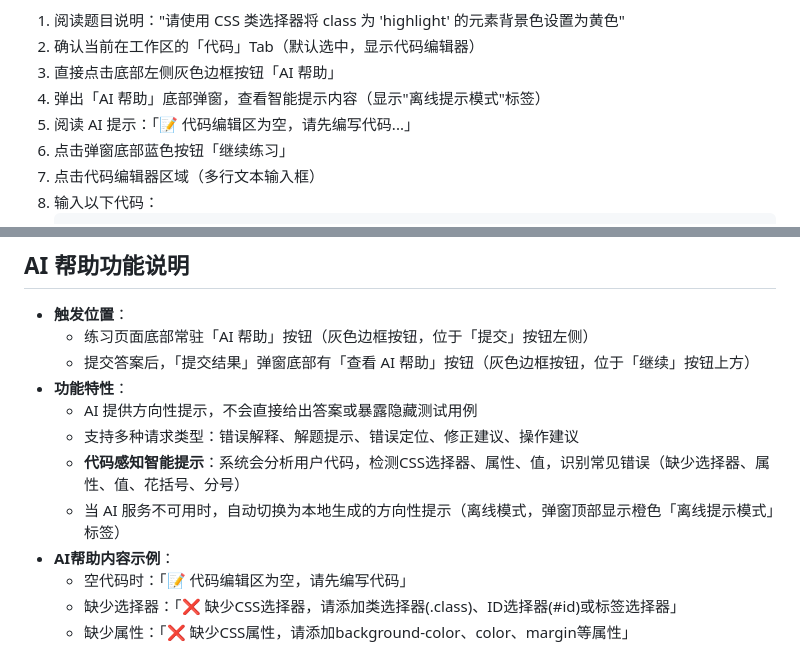
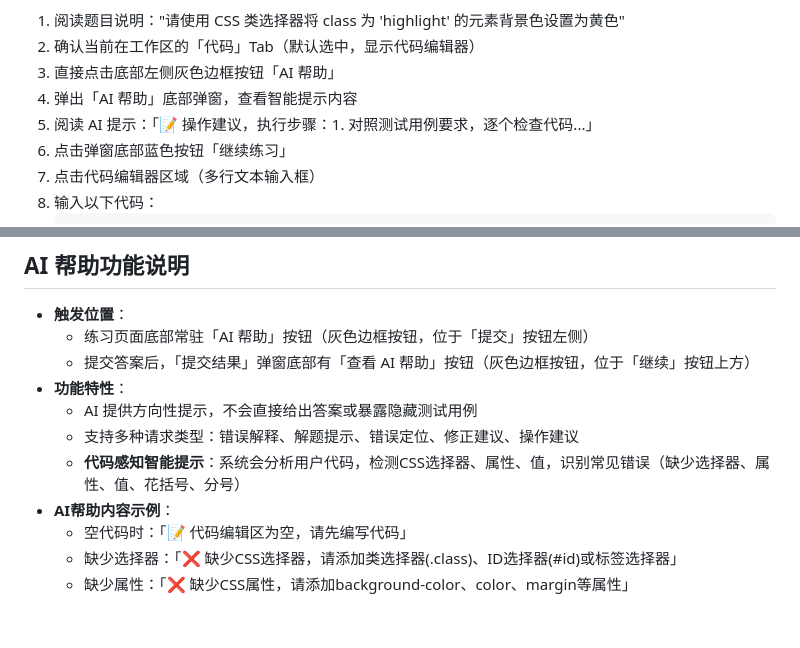
Before and after one commit to Flourite423/CodeQuest, a Markdown page: docs/视频录制流程.md, 2 parts joined by grey strips. GitHub-like rendering; blank space fills up the shorter version.

Commit message:
docs: remove offline mode hints from video recording flow
- Remove "离线提示模式" references from AI help section
- Update AI help content examples
- Remove offline mode descriptions

```diff
--- a/docs/视频录制流程.md
+++ b/docs/视频录制流程.md
@@ -201,8 +201,8 @@ cd build/web && python3 -m http.server 8088           # http://localhost:8088
 1. 阅读题目说明："请使用 CSS 类选择器将 class 为 'highlight' 的元素背景色设置为黄色"
 2. 确认当前在工作区的「代码」Tab（默认选中，显示代码编辑器）
 3. 直接点击底部左侧灰色边框按钮「AI 帮助」
-4. 弹出「AI 帮助」底部弹窗，查看智能提示内容（显示"离线提示模式"标签）
-5. 阅读 AI 提示：「📝 代码编辑区为空，请先编写代码...」
+4. 弹出「AI 帮助」底部弹窗，查看智能提示内容
+5. 阅读 AI 提示：「📝 操作建议，执行步骤：1. 对照测试用例要求，逐个检查代码...」
 6. 点击弹窗底部蓝色按钮「继续练习」
 7. 点击代码编辑器区域（多行文本输入框）
 8. 输入以下代码：
@@ -519,7 +519,6 @@ cd build/web && python3 -m http.server 8088           # http://localhost:8088
   - AI 提供方向性提示，不会直接给出答案或暴露隐藏测试用例
   - 支持多种请求类型：错误解释、解题提示、错误定位、修正建议、操作建议
   - **代码感知智能提示**：系统会分析用户代码，检测CSS选择器、属性、值，识别常见错误（缺少选择器、属性、值、花括号、分号）
-  - 当 AI 服务不可用时，自动切换为本地生成的方向性提示（离线模式，弹窗顶部显示橙色「离线提示模式」标签）
 - **AI帮助内容示例**：
   - 空代码时：「📝 代码编辑区为空，请先编写代码」
   - 缺少选择器：「❌ 缺少CSS选择器，请添加类选择器(.class)、ID选择器(#id)或标签选择器」
```
